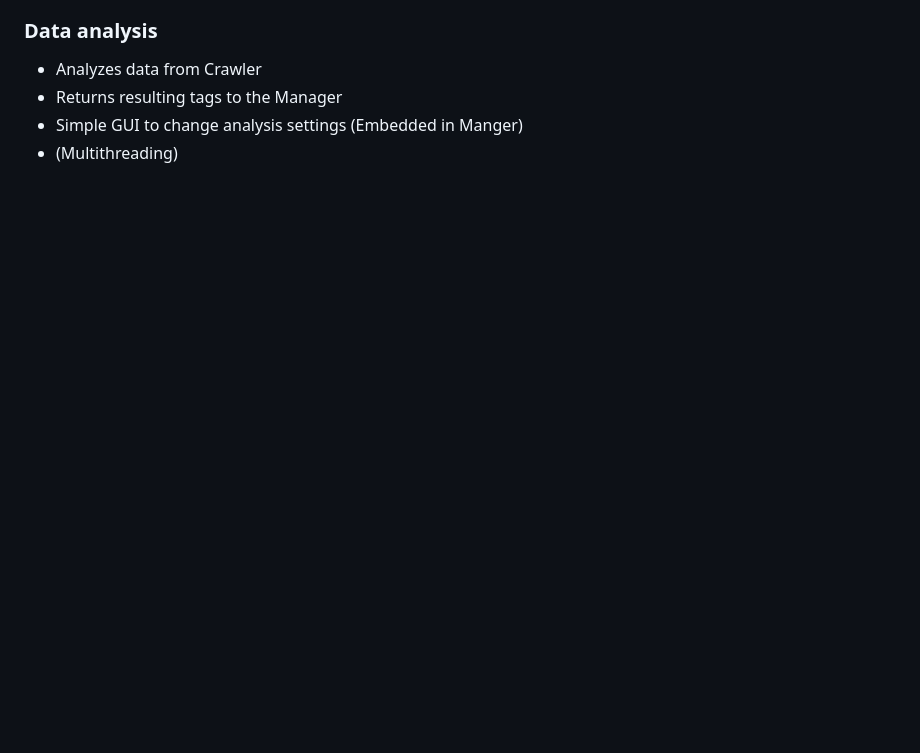
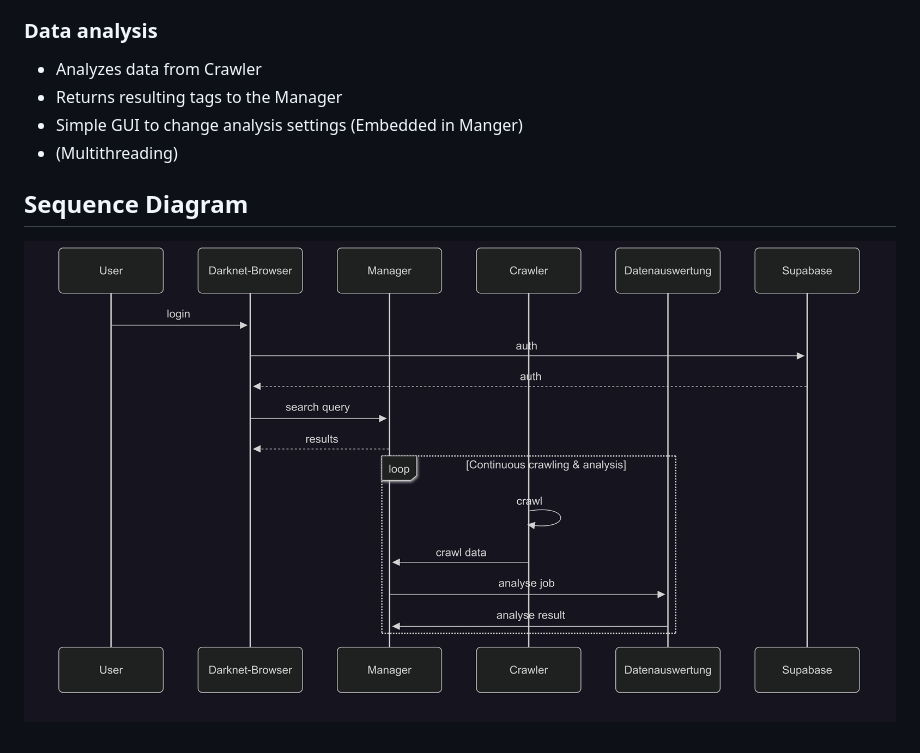
Before and after one commit to Tomatenmark05/darkwebsearch, a Markdown page: README.md, the part around the change. Drawn GitHub-style; pictures changed too: media/sequence-diagram.png (added); blank space fills up the shorter version.

Commit message:
added sequence diagram to README

```diff
--- a/README.md
+++ b/README.md
@@ -40,3 +40,7 @@ The application is composed of four main microservices, each developed and maint
 - Returns resulting tags to the Manager
 - Simple GUI to change analysis settings (Embedded in Manger)
 - (Multithreading)
+
+## Sequence Diagram
+
+![sequence-diagram](./media/sequence-diagram.png)
```
